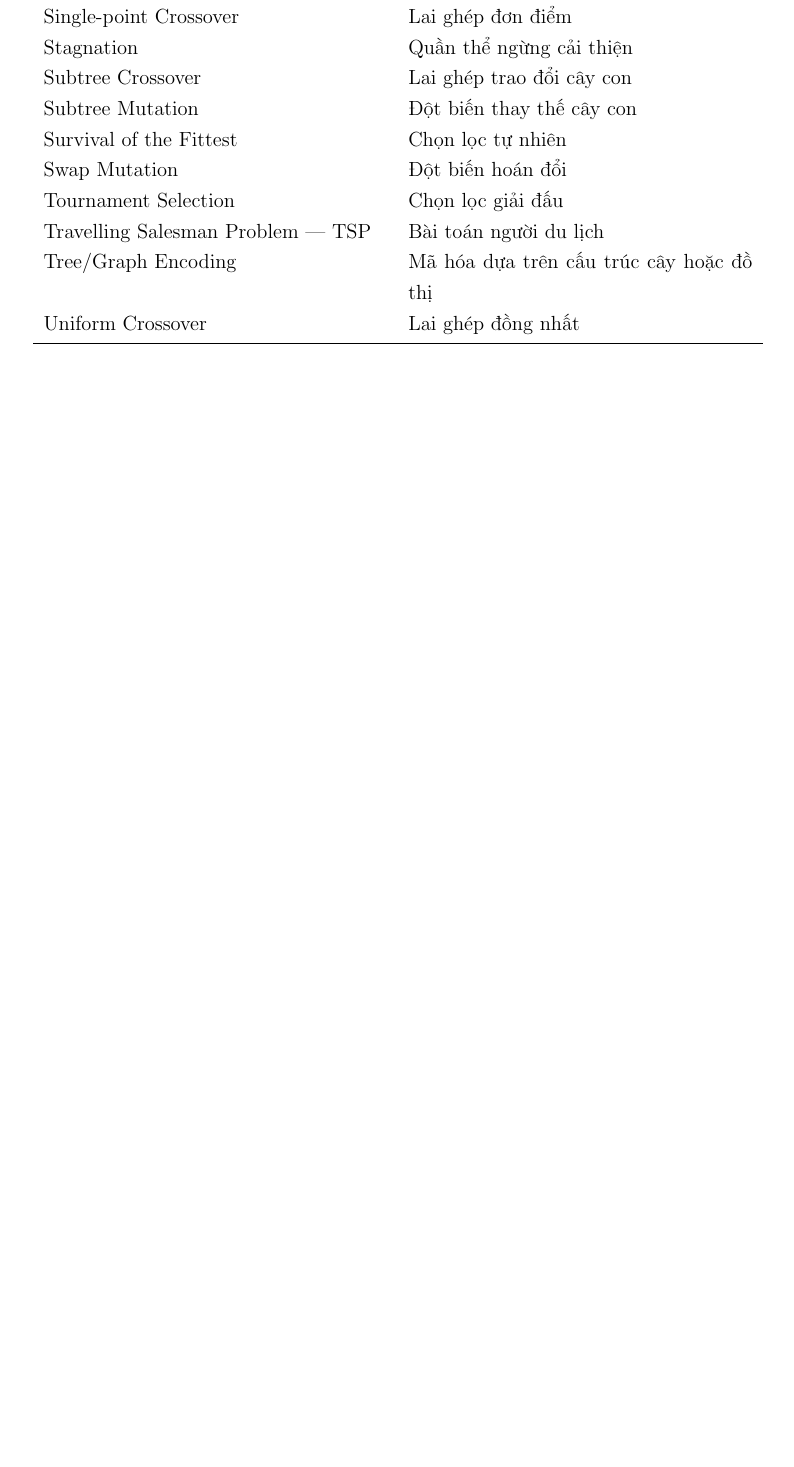
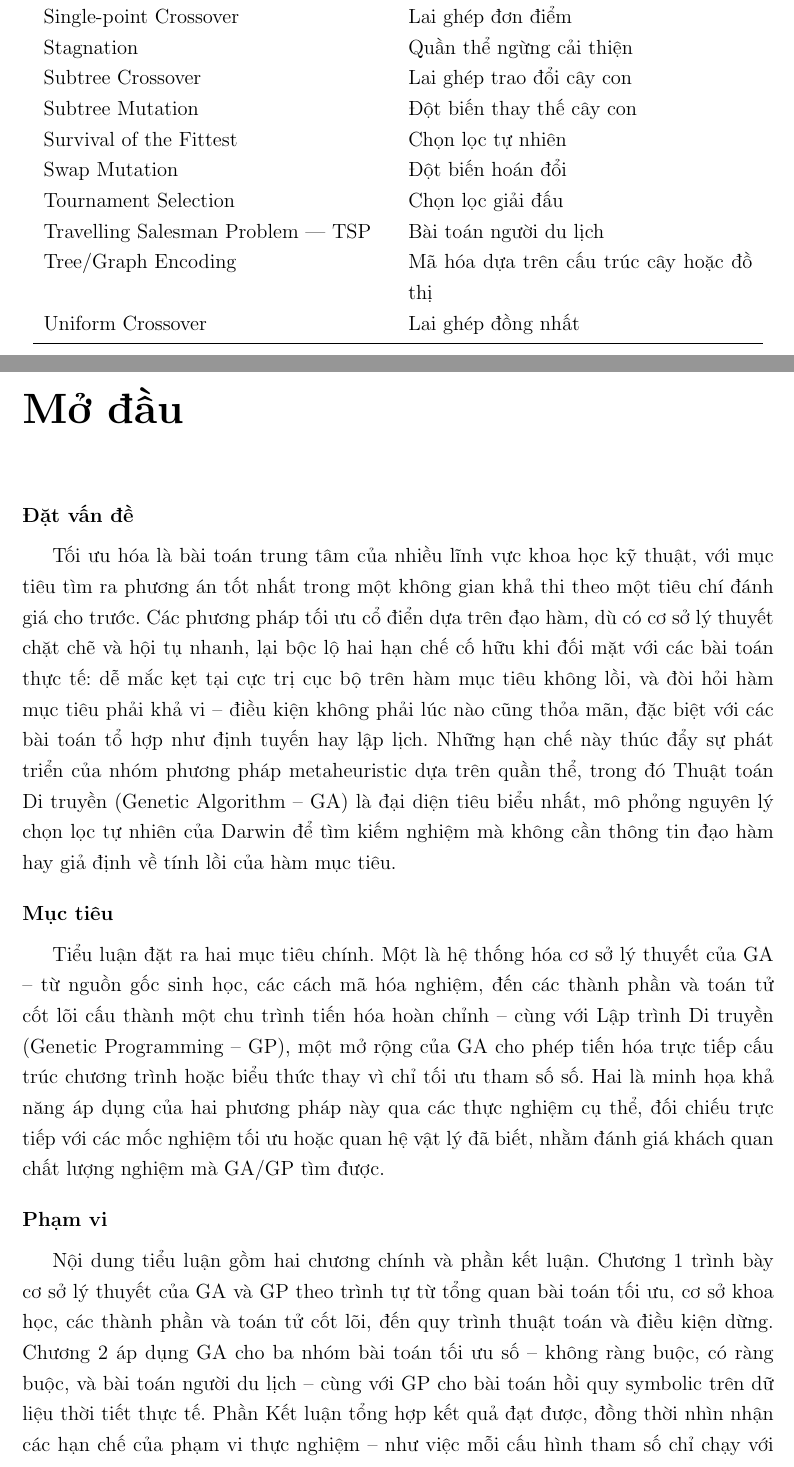
Before and after one commit to thiennguyen37-qn/Optimization-Theory---Genetic-Algorithm, a LaTeX thesis (report/REPORT.tex, which reads report/chapters/mo_dau.tex): part of page 7 of 53 before the commit and two parts of pages 7 and 8 of 55 after it, the two joined at a grey line, cut so that both start at the same text, the shorter picture padded with empty space. Compiled offline with pdfLaTeX.

Commit message:
Write the Mở đầu section
Adds the introduction (problem statement, objectives, scope) that was
left as a TODO placeholder, now that Chapter 2 is complete.

Co-Authored-By: Claude Sonnet 5 <noreply@anthropic.com>

```diff
--- /dev/null
+++ b/report/chapters/mo_dau.tex
@@ -0,0 +1,52 @@
+% ============================================================
+% MỞ ĐẦU (không đánh số chương, ngang hàng với Kết luận)
+% ============================================================
+\chapter*{Mở đầu}
+\addcontentsline{toc}{chapter}{Mở đầu}
+\label{chap:mo-dau}
+
+\noindent\textbf{Đặt vấn đề}
+\medskip
+
+Tối ưu hóa là bài toán trung tâm của nhiều lĩnh vực khoa học kỹ thuật,
+với mục tiêu tìm ra phương án tốt nhất trong một không gian khả thi
+theo một tiêu chí đánh giá cho trước. Các phương pháp tối ưu cổ điển
+dựa trên đạo hàm, dù có cơ sở lý thuyết chặt chẽ và hội tụ nhanh, lại
+bộc lộ hai hạn chế cố hữu khi đối mặt với các bài toán thực tế: dễ mắc
+kẹt tại cực trị cục bộ trên hàm mục tiêu không lồi, và đòi hỏi hàm mục
+tiêu phải khả vi -- điều kiện không phải lúc nào cũng thỏa mãn, đặc
+biệt với các bài toán tổ hợp như định tuyến hay lập lịch. Những hạn chế
+này thúc đẩy sự phát triển của nhóm phương pháp metaheuristic dựa trên
+quần thể, trong đó Thuật toán Di truyền (Genetic Algorithm -- GA) là
+đại diện tiêu biểu nhất, mô phỏng nguyên lý chọn lọc tự nhiên của
+Darwin để tìm kiếm nghiệm mà không cần thông tin đạo hàm hay giả định
+về tính lồi của hàm mục tiêu.
+
+\bigskip
+\noindent\textbf{Mục tiêu}
+\medskip
+
+Tiểu luận đặt ra hai mục tiêu chính. Một là hệ thống hóa cơ sở lý
+thuyết của GA -- từ nguồn gốc sinh học, các cách mã hóa nghiệm, đến các
+thành phần và toán tử cốt lõi cấu thành một chu trình tiến hóa hoàn
+chỉnh -- cùng với Lập trình Di truyền (Genetic Programming -- GP), một
+mở rộng của GA cho phép tiến hóa trực tiếp cấu trúc chương trình hoặc
+biểu thức thay vì chỉ tối ưu tham số số. Hai là minh họa khả năng áp
+dụng của hai phương pháp này qua các thực nghiệm cụ thể, đối chiếu trực
+tiếp với các mốc nghiệm tối ưu hoặc quan hệ vật lý đã biết, nhằm đánh
+giá khách quan chất lượng nghiệm mà GA/GP tìm được.
+
+\bigskip
+\noindent\textbf{Phạm vi}
+\medskip
+
+Nội dung tiểu luận gồm hai chương chính và phần kết luận. Chương 1
+trình bày cơ sở lý thuyết của GA và GP theo trình tự từ tổng quan bài
+toán tối ưu, cơ sở khoa học, các thành phần và toán tử cốt lõi, đến quy
+trình thuật toán và điều kiện dừng. Chương 2 áp dụng GA cho ba nhóm bài
+toán tối ưu số -- không ràng buộc, có ràng buộc, và bài toán người du
+lịch -- cùng với GP cho bài toán hồi quy symbolic trên dữ liệu thời
+tiết thực tế. Phần Kết luận tổng hợp kết quả đạt được, đồng thời nhìn
+nhận các hạn chế của phạm vi thực nghiệm -- như việc mỗi cấu hình tham
+số chỉ chạy với một seed cố định và quy mô bài toán còn tương đối nhỏ
+-- cùng các hướng phát triển khả dĩ cho những nghiên cứu tiếp theo.
```
Also changed, not shown: report/REPORT.tex (+3 -6 lines).
